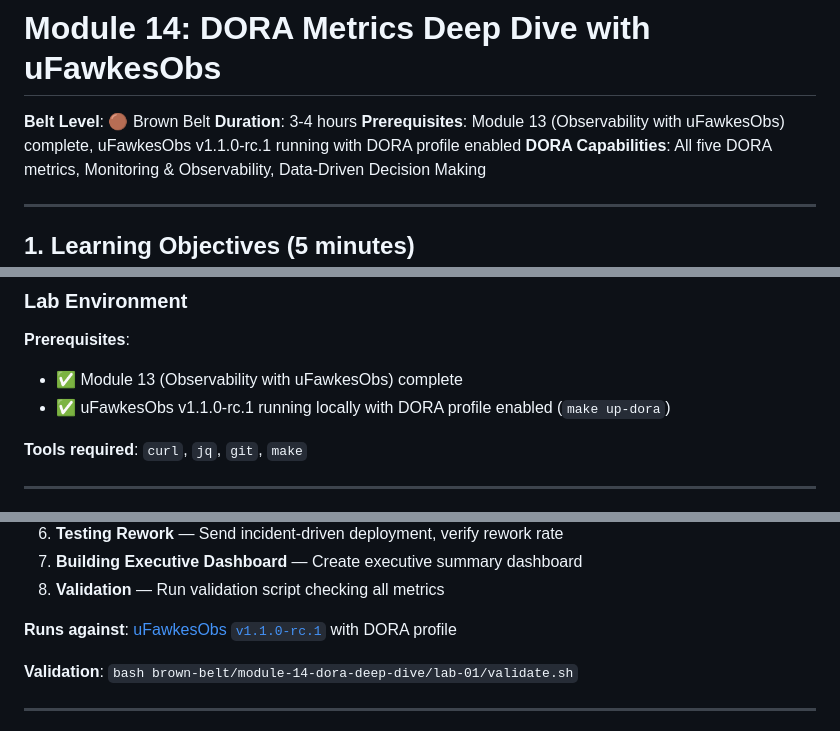
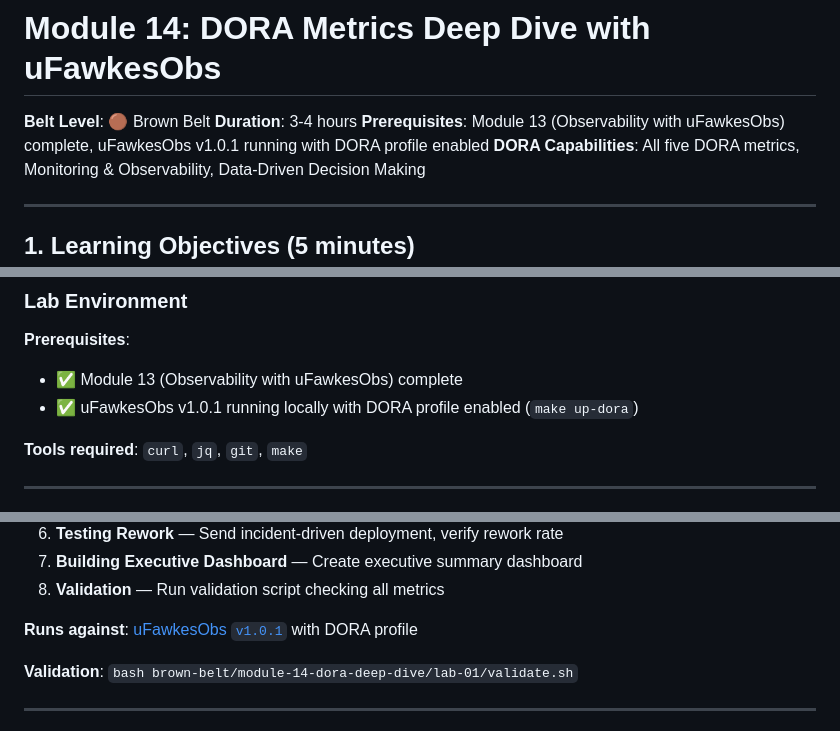
Before and after one commit to paruff/uFawkesDojo, a Markdown page: modules/brown-belt/module-14-dora-deep-dive.md, 3 parts joined by grey strips. Drawn GitHub-style.

```diff
--- a/modules/brown-belt/module-14-dora-deep-dive.md
+++ b/modules/brown-belt/module-14-dora-deep-dive.md
@@ -2,7 +2,7 @@
 
 **Belt Level**: 🟤 Brown Belt
 **Duration**: 3-4 hours
-**Prerequisites**: Module 13 (Observability with uFawkesObs) complete, uFawkesObs v1.1.0-rc.1 running with DORA profile enabled
+**Prerequisites**: Module 13 (Observability with uFawkesObs) complete, uFawkesObs v1.0.1 running with DORA profile enabled
 **DORA Capabilities**: All five DORA metrics, Monitoring & Observability, Data-Driven Decision Making
 
 ---
@@ -251,7 +251,7 @@ You'll enable the uFawkesObs DORA profile, send test events, and build a complet
 
 **Prerequisites**:
 - ✅ Module 13 (Observability with uFawkesObs) complete
-- ✅ uFawkesObs v1.1.0-rc.1 running locally with DORA profile enabled (`make up-dora`)
+- ✅ uFawkesObs v1.0.1 running locally with DORA profile enabled (`make up-dora`)
 
 **Tools required**: `curl`, `jq`, `git`, `make`
 
@@ -271,7 +271,7 @@ This lab walks you through:
 4. **Building Executive Dashboard** — Create executive summary dashboard
 4. **Validation** — Run validation script checking all metrics
 
-**Runs against**: [uFawkesObs `v1.1.0-rc.1`](https://github.com/paruff/uFawkesObs/releases/tag/v1.1.0-rc.1) with DORA profile
+**Runs against**: [uFawkesObs `v1.0.1`](https://github.com/paruff/uFawkesObs/releases/tag/v1.0.1) with DORA profile
 
 **Validation**: `bash brown-belt/module-14-dora-deep-dive/lab-01/validate.sh`
 
```
Also changed, not shown: brown-belt/module-14-dora-deep-dive/README.md (+3 -3 lines), 1 other file.
